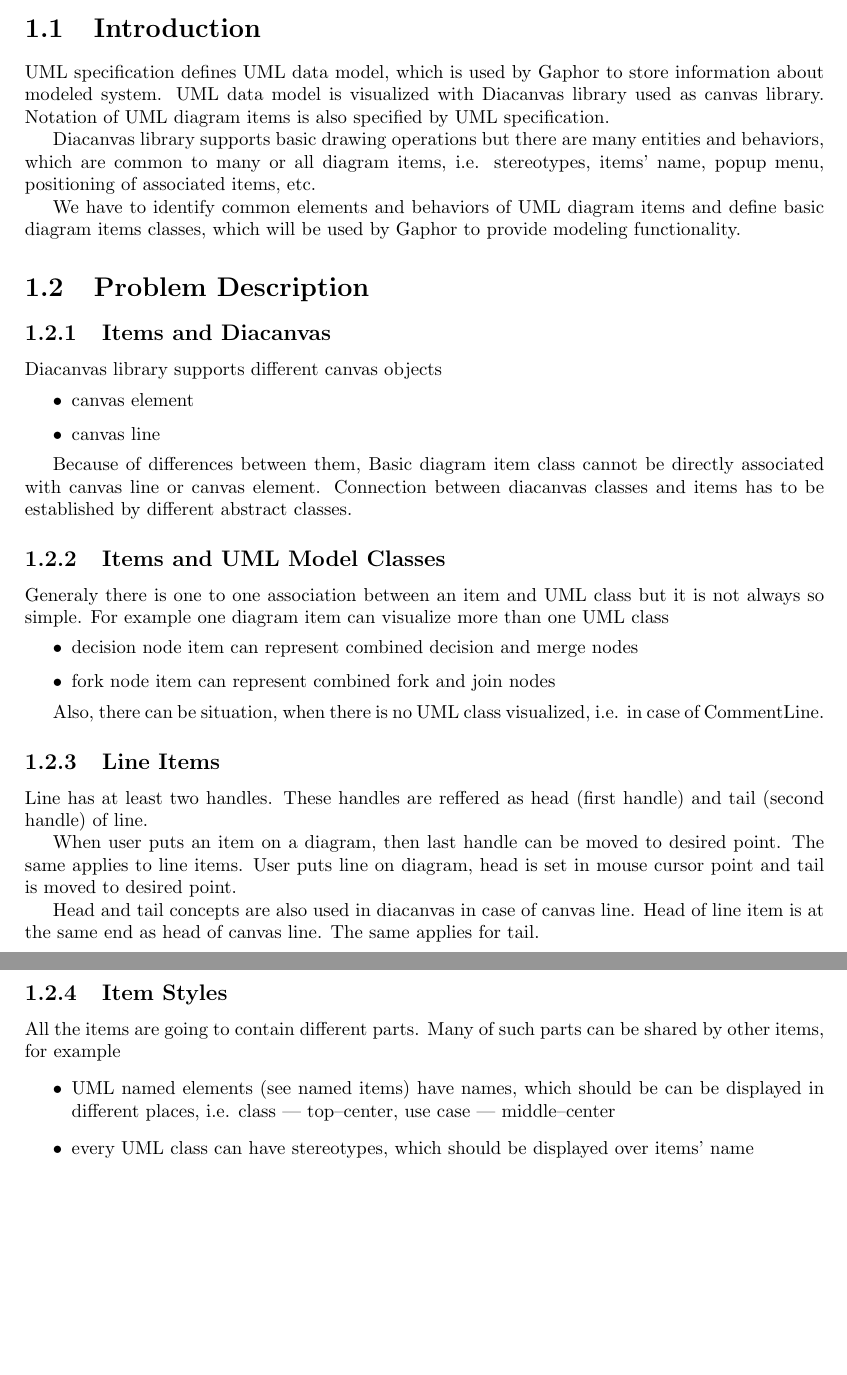
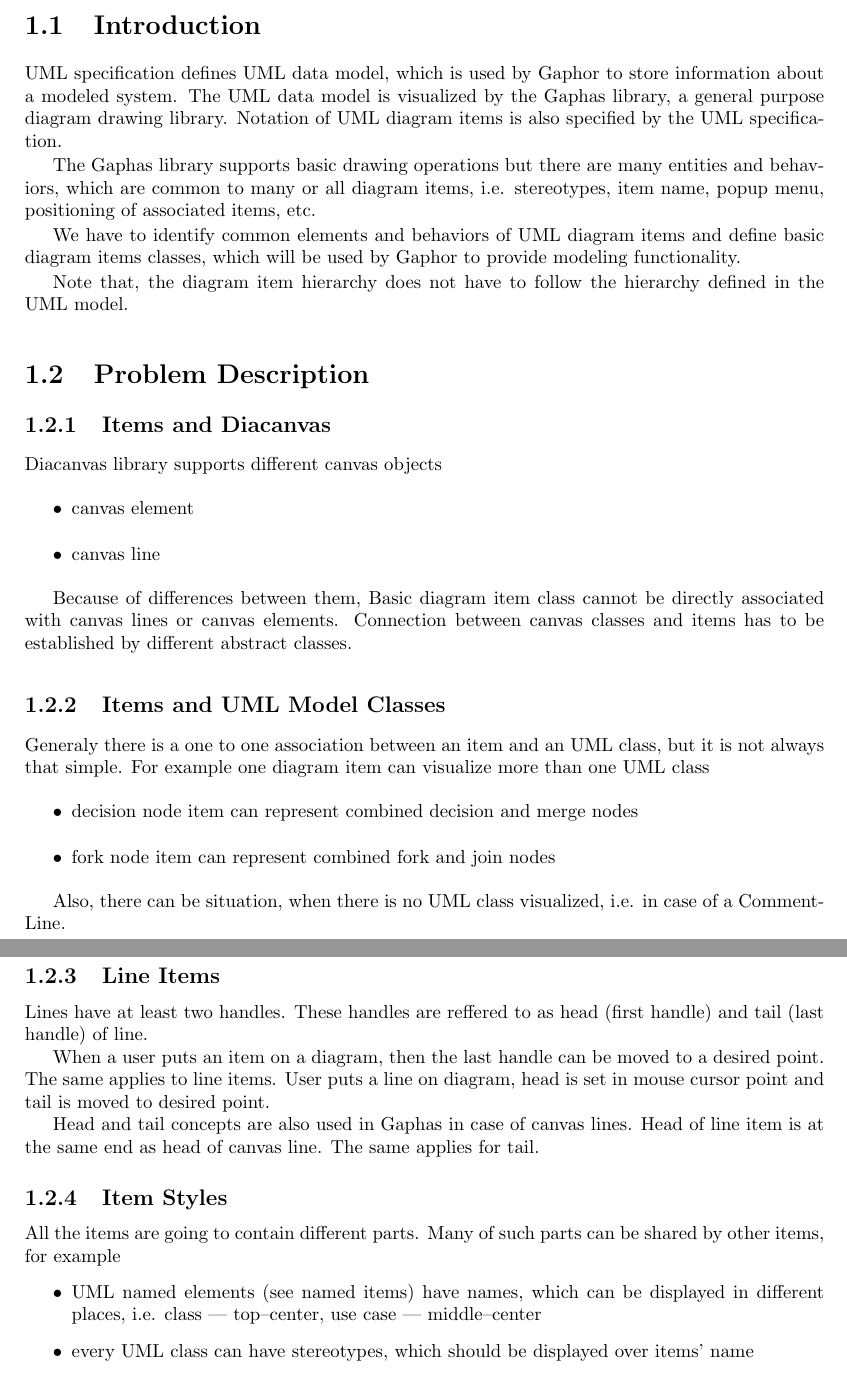
Before and after one commit to gaphor/gaphor, a LaTeX book (doc/items.tex): two parts of pages 3 and 4 of 15, joined at a grey line, cut so that both start at the same text, the shorter picture padded with empty space. Compiled offline with pdfLaTeX.

Commit message:
Updated items.tex, mostly grammar
git-svn-id: file:///Users/arjan/backup/gaphor/gaphor/branches/new-canvas@1043 a8418922-720d-0410-834f-a69b97ada669

```diff
--- a/doc/items.tex
+++ b/doc/items.tex
@@ -95,17 +95,20 @@
 \chapter{Basic Classes of Diagram Items}
 \section{Introduction}
 UML specification defines UML data model, which is used by Gaphor to store
-information about modeled system. UML data model is visualized with
-Diacanvas library used as canvas library. Notation
-of UML diagram items is also specified by UML specification.
+information about a modeled system. The UML data model is visualized by
+the Gaphas library, a general purpose diagram drawing library. Notation
+of UML diagram items is also specified by the UML specification.
 
-Diacanvas library supports basic drawing operations but there are many
+The Gaphas library supports basic drawing operations but there are many
 entities and behaviors, which are common to many or all diagram items, i.e.
-stereotypes, items' name, popup menu, positioning of associated items, etc.
+stereotypes, item name, popup menu, positioning of associated items, etc.
 
 We have to identify common elements and behaviors of UML diagram items
 and define basic diagram items classes, which will be used
 by Gaphor to provide modeling functionality.
+
+Note that, the diagram item hierarchy does not have to follow the hierarchy
+defined in the UML model.
 
 \section{Problem Description}
 
@@ -117,13 +120,13 @@
 \end{itemize}
 
 Because of differences between them, Basic diagram item class cannot be
-directly associated with canvas line or canvas element. Connection between
-diacanvas classes and items has to be established by different abstract
+directly associated with canvas lines or canvas elements. Connection between
+canvas classes and items has to be established by different abstract
 classes.
 
 \subsection{Items and UML Model Classes}
-Generaly there is one to one association between an item and UML class
-but it is not always so simple.
+Generaly there is a one to one association between an item and an UML class,
+but it is not always that simple.
 For example one diagram item can visualize more than one UML class
 \begin{itemize}
 \item decision node item can represent combined decision and merge nodes
@@ -131,17 +134,17 @@
 \end{itemize}
 
 Also, there can be situation, when there is no UML class visualized, i.e.
-in case of CommentLine.
+in case of a CommentLine.
 
 \subsection{Line Items}
-Line has at least two handles. These handles are reffered as head (first
-handle) and tail (second handle) of line.
+Lines have at least two handles. These handles are reffered to as head (first
+handle) and tail (last handle) of line.
 
-When user puts an item on a diagram, then last handle can be moved to
-desired point. The same applies to line items. User puts line on diagram,
+When a user puts an item on a diagram, then the last handle can be moved to
+a desired point. The same applies to line items. User puts a line on diagram,
 head is set in mouse cursor point and tail is moved to desired point.
 
-Head and tail concepts are also used in diacanvas in case of canvas line.
+Head and tail concepts are also used in Gaphas in case of canvas lines.
 Head of line item is at the same end as head of canvas line. The same
 applies for tail.
 
@@ -149,7 +152,7 @@
 All the items are going to contain different parts.
 Many of such parts can be shared by other items, for example
 \begin{itemize}
-\item UML named elements (see named items) have names, which should be
+\item UML named elements (see named items) have names, which
     can be displayed in different places, i.e. class --- top--center,
     use case --- middle--center
 \item every UML class can have stereotypes, which should be displayed
```
Also changed, not shown: doc/items.tex (2 more changed lines).
